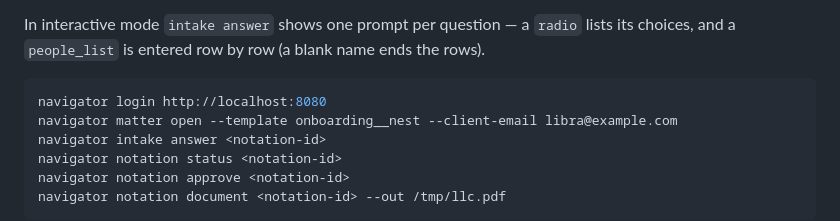
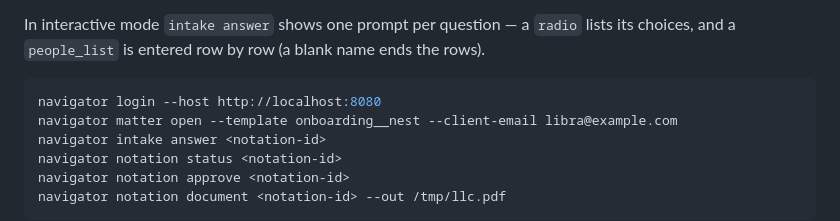
Before and after one commit to neon-law-foundation/navigator, a Markdown page: cli/README.md, the part around the change. Drawn GitHub-style.

Commit message:
docs(workshop): fix drifted navigator CLI commands
The workshop pages and the cli README published `navigator login` with a
positional host, but the binary requires the `--host` flag — the command as
written exits 2 (`unexpected argument`). DEPLOY.md also pointed readers at a
`$PWD/bin` / `bin/navigator` wrapper that never shipped (no `bin/` dir; a shell
wrapper would violate the Rust-only invariant). Use `--host` everywhere and the
real `cargo run -p cli -- <args>` skip-install path.

Co-Authored-By: Claude Opus 4.8 (1M context) <noreply@anthropic.com>

````diff
--- a/cli/README.md
+++ b/cli/README.md
@@ -106,7 +106,7 @@ In interactive mode `intake answer` shows one prompt per question — a `radio`
 entered row by row (a blank name ends the rows).
 
 ```bash
-navigator login http://localhost:8080
+navigator login --host http://localhost:8080
 navigator matter open --template onboarding__nest --client-email libra@example.com
 navigator intake answer <notation-id>
 navigator notation status <notation-id>
````
Also changed, not shown: 2 other files.
